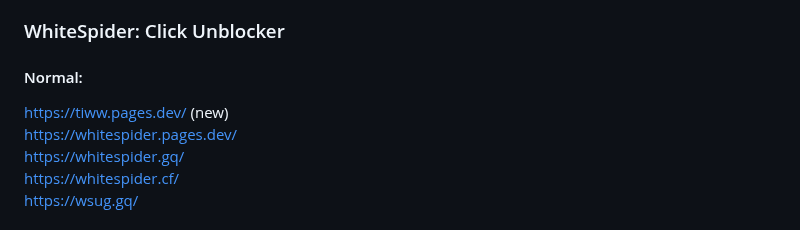
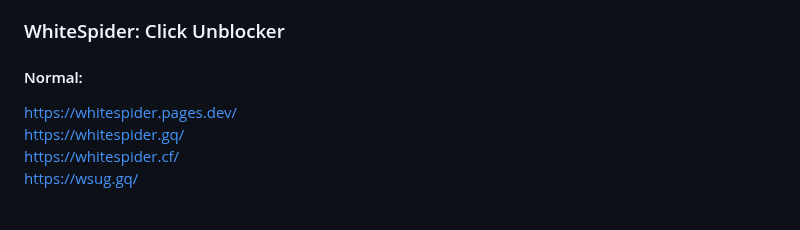
Before and after one commit to S-PScripts/chromebook-utilities, a Markdown page: Prxes/Pr*xi*s Links.MD, the part around the change. GitHub-like rendering.

```diff
--- a/Prxes/Pr*xi*s Links.MD
+++ b/Prxes/Pr*xi*s Links.MD
@@ -806,7 +806,6 @@ https://typeist.lat/ <br>
 
 ### WhiteSpider: Click Unblocker
 #### Normal:
-https://tiww.pages.dev/ (new) <br>
 https://whitespider.pages.dev/ <br>
 https://whitespider.gq/ <br>
 https://whitespider.cf/ <br>
```
